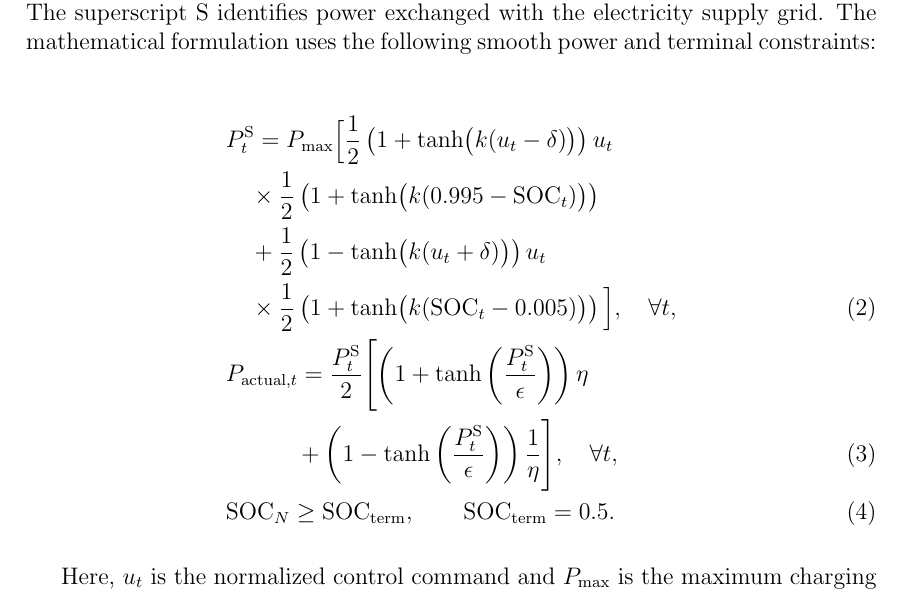
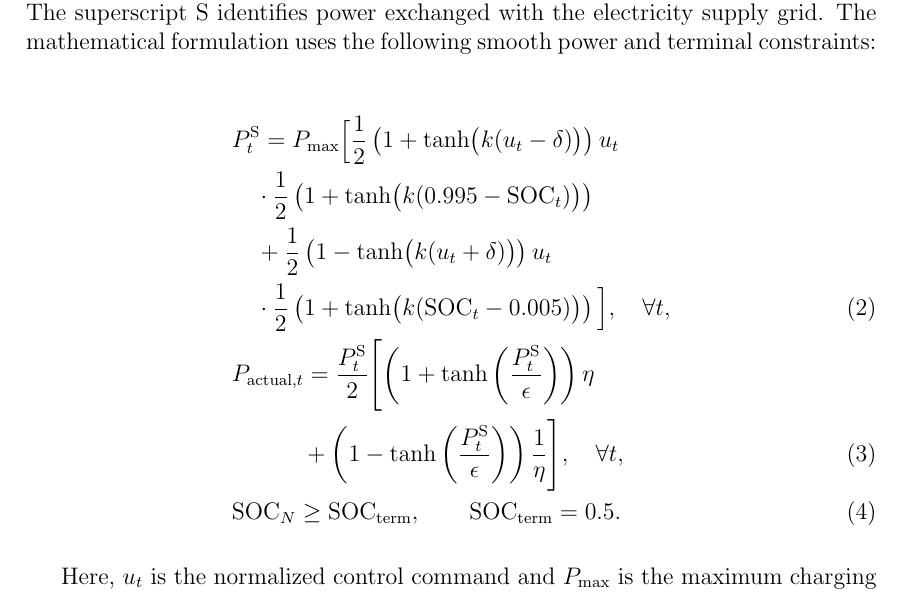
Before and after one commit to itsashishthapa/THESIS, a LaTeX document (paper/main.tex): part of page 24 of 48, cut so that both start at the same text. Compiled offline with pdfLaTeX.

Commit message:
Refactor mathematical notation in main.tex for improved clarity in power mapping equations.

```diff
--- a/paper/main.tex
+++ b/paper/main.tex
@@ -511,13 +511,13 @@ Here, $\mathrm{SOC}_t$ is the state of charge at the beginning of decision step
 &P_t^{\mathrm S} = P_{\max}\Big[
 \frac{1}{2}\left(1+\tanh\bigl(k(u_t-\delta)\bigr)\right)u_t
 \nonumber\\
-&\quad {}\times
+&\quad {}\cdot
 \frac{1}{2}\left(1+\tanh\bigl(k(0.995-\mathrm{SOC}_t)\bigr)\right)
 \nonumber\\
 &\quad
 + \frac{1}{2}\left(1-\tanh\bigl(k(u_t+\delta)\bigr)\right)u_t
 \nonumber\\
-&\quad {}\times
+&\quad {}\cdot
 \frac{1}{2}\left(1+\tanh\bigl(k(\mathrm{SOC}_t-0.005)\bigr)\right)
 \Big], \quad \forall t, \label{eq:bess_power_mapping} \\
 &P_{\text{actual},t} = \frac{P_t^{\mathrm S}}{2}
```
Also changed, not shown: paper/main.pdf.
